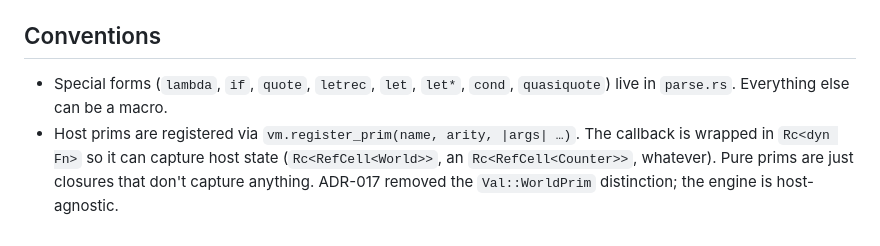
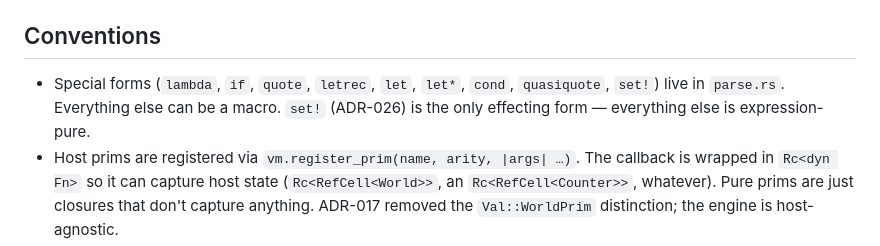
Before and after one commit to mparrett/let-rs, a Markdown page: CLAUDE.md, the part around the change. GitHub-like rendering.

```diff
--- a/CLAUDE.md
+++ b/CLAUDE.md
@@ -225,7 +225,9 @@ ships a larger bundle.
 ## Conventions
 
 - Special forms (`lambda`, `if`, `quote`, `letrec`, `let`, `let*`, `cond`,
-  `quasiquote`) live in `parse.rs`. Everything else can be a macro.
+  `quasiquote`, `set!`) live in `parse.rs`. Everything else can be a macro.
+  `set!` (ADR-026) is the only effecting form — everything else is
+  expression-pure.
 - Host prims are registered via `vm.register_prim(name, arity, |args|
   …)`. The callback is wrapped in `Rc<dyn Fn>` so it can capture host
   state (`Rc<RefCell<World>>`, an `Rc<RefCell<Counter>>`, whatever).
```
Also changed, not shown: docs/project_notes/decisions.md (+117 -0 lines).
